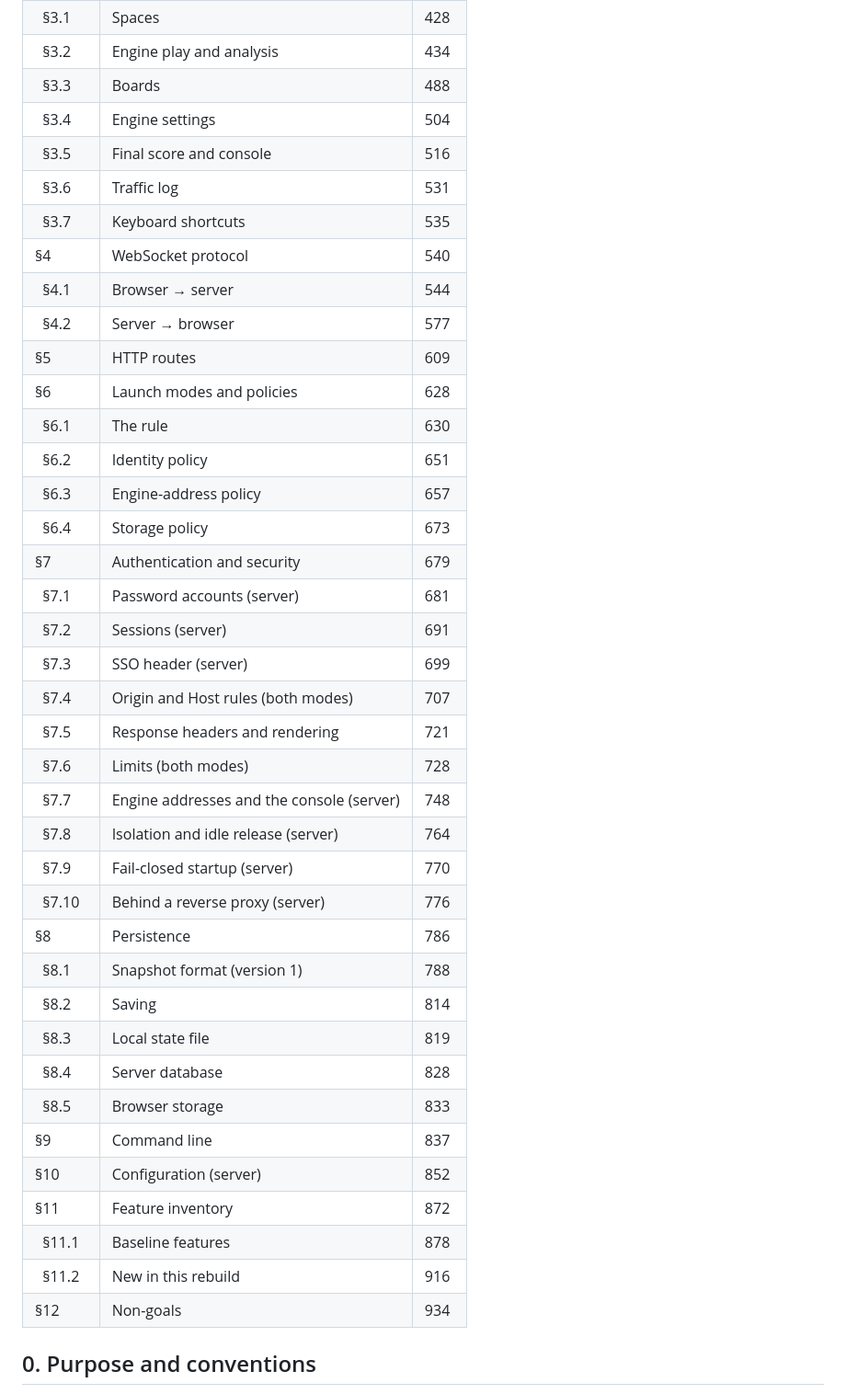
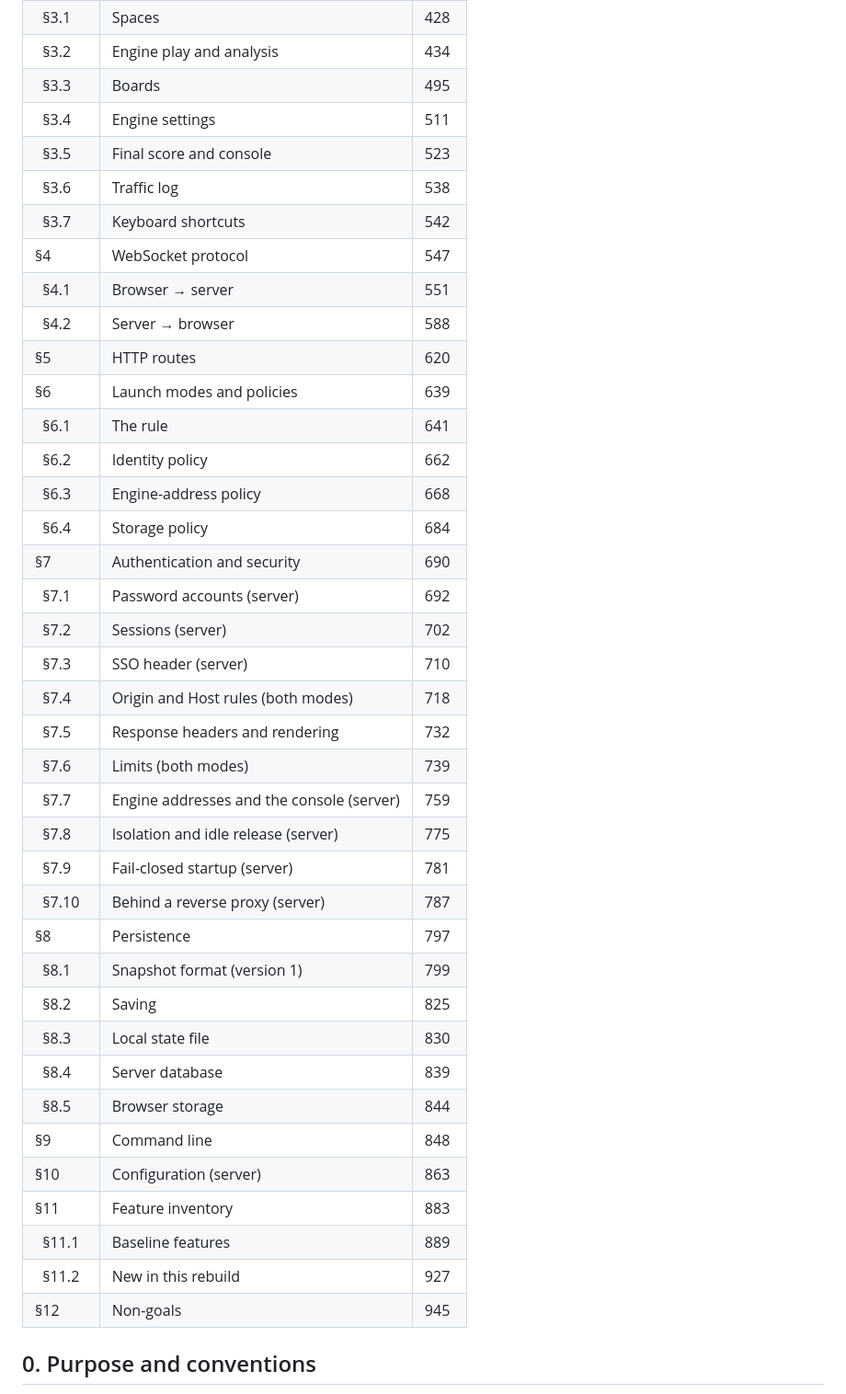
Before and after one commit to ilgyu-yi/gowui, a Markdown page: SPEC.md, the part around the change. Shown at 92% size. Rendered like a GitHub page.

Commit message:
docs(#6): regenerate the SPEC table of contents
The round-3 SPEC edits moved section headings without regenerating the line-number ToC.

Refs #6

Co-Authored-By: Claude Opus 5 (1M context) <noreply@anthropic.com>

```diff
--- a/SPEC.md
+++ b/SPEC.md
@@ -31,43 +31,43 @@
 | §3 | Session and boards | 426 |
 | &nbsp;&nbsp;§3.1 | Spaces | 428 |
 | &nbsp;&nbsp;§3.2 | Engine play and analysis | 434 |
-| &nbsp;&nbsp;§3.3 | Boards | 488 |
-| &nbsp;&nbsp;§3.4 | Engine settings | 504 |
-| &nbsp;&nbsp;§3.5 | Final score and console | 516 |
-| &nbsp;&nbsp;§3.6 | Traffic log | 531 |
-| &nbsp;&nbsp;§3.7 | Keyboard shortcuts | 535 |
-| §4 | WebSocket protocol | 540 |
-| &nbsp;&nbsp;§4.1 | Browser → server | 544 |
-| &nbsp;&nbsp;§4.2 | Server → browser | 577 |
-| §5 | HTTP routes | 609 |
-| §6 | Launch modes and policies | 628 |
-| &nbsp;&nbsp;§6.1 | The rule | 630 |
-| &nbsp;&nbsp;§6.2 | Identity policy | 651 |
-| &nbsp;&nbsp;§6.3 | Engine-address policy | 657 |
-| &nbsp;&nbsp;§6.4 | Storage policy | 673 |
-| §7 | Authentication and security | 679 |
-| &nbsp;&nbsp;§7.1 | Password accounts (server) | 681 |
-| &nbsp;&nbsp;§7.2 | Sessions (server) | 691 |
-| &nbsp;&nbsp;§7.3 | SSO header (server) | 699 |
-| &nbsp;&nbsp;§7.4 | Origin and Host rules (both modes) | 707 |
-| &nbsp;&nbsp;§7.5 | Response headers and rendering | 721 |
-| &nbsp;&nbsp;§7.6 | Limits (both modes) | 728 |
-| &nbsp;&nbsp;§7.7 | Engine addresses and the console (server) | 748 |
-| &nbsp;&nbsp;§7.8 | Isolation and idle release (server) | 764 |
-| &nbsp;&nbsp;§7.9 | Fail-closed startup (server) | 770 |
-| &nbsp;&nbsp;§7.10 | Behind a reverse proxy (server) | 776 |
-| §8 | Persistence | 786 |
-| &nbsp;&nbsp;§8.1 | Snapshot format (version 1) | 788 |
-| &nbsp;&nbsp;§8.2 | Saving | 814 |
-| &nbsp;&nbsp;§8.3 | Local state file | 819 |
-| &nbsp;&nbsp;§8.4 | Server database | 828 |
-| &nbsp;&nbsp;§8.5 | Browser storage | 833 |
-| §9 | Command line | 837 |
-| §10 | Configuration (server) | 852 |
-| §11 | Feature inventory | 872 |
-| &nbsp;&nbsp;§11.1 | Baseline features | 878 |
-| &nbsp;&nbsp;§11.2 | New in this rebuild | 916 |
-| §12 | Non-goals | 934 |
+| &nbsp;&nbsp;§3.3 | Boards | 495 |
+| &nbsp;&nbsp;§3.4 | Engine settings | 511 |
+| &nbsp;&nbsp;§3.5 | Final score and console | 523 |
+| &nbsp;&nbsp;§3.6 | Traffic log | 538 |
+| &nbsp;&nbsp;§3.7 | Keyboard shortcuts | 542 |
+| §4 | WebSocket protocol | 547 |
+| &nbsp;&nbsp;§4.1 | Browser → server | 551 |
+| &nbsp;&nbsp;§4.2 | Server → browser | 588 |
+| §5 | HTTP routes | 620 |
+| §6 | Launch modes and policies | 639 |
+| &nbsp;&nbsp;§6.1 | The rule | 641 |
+| &nbsp;&nbsp;§6.2 | Identity policy | 662 |
+| &nbsp;&nbsp;§6.3 | Engine-address policy | 668 |
+| &nbsp;&nbsp;§6.4 | Storage policy | 684 |
+| §7 | Authentication and security | 690 |
+| &nbsp;&nbsp;§7.1 | Password accounts (server) | 692 |
+| &nbsp;&nbsp;§7.2 | Sessions (server) | 702 |
+| &nbsp;&nbsp;§7.3 | SSO header (server) | 710 |
+| &nbsp;&nbsp;§7.4 | Origin and Host rules (both modes) | 718 |
+| &nbsp;&nbsp;§7.5 | Response headers and rendering | 732 |
+| &nbsp;&nbsp;§7.6 | Limits (both modes) | 739 |
+| &nbsp;&nbsp;§7.7 | Engine addresses and the console (server) | 759 |
+| &nbsp;&nbsp;§7.8 | Isolation and idle release (server) | 775 |
+| &nbsp;&nbsp;§7.9 | Fail-closed startup (server) | 781 |
+| &nbsp;&nbsp;§7.10 | Behind a reverse proxy (server) | 787 |
+| §8 | Persistence | 797 |
+| &nbsp;&nbsp;§8.1 | Snapshot format (version 1) | 799 |
+| &nbsp;&nbsp;§8.2 | Saving | 825 |
+| &nbsp;&nbsp;§8.3 | Local state file | 830 |
+| &nbsp;&nbsp;§8.4 | Server database | 839 |
+| &nbsp;&nbsp;§8.5 | Browser storage | 844 |
+| §9 | Command line | 848 |
+| §10 | Configuration (server) | 863 |
+| §11 | Feature inventory | 883 |
+| &nbsp;&nbsp;§11.1 | Baseline features | 889 |
+| &nbsp;&nbsp;§11.2 | New in this rebuild | 927 |
+| §12 | Non-goals | 945 |
 <!-- TOC END -->
 
 ## 0. Purpose and conventions
```
